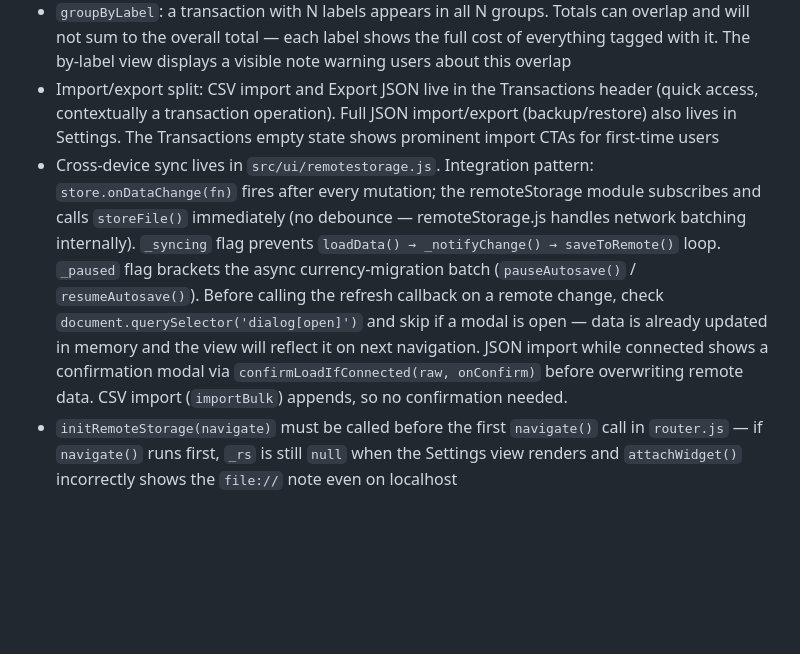
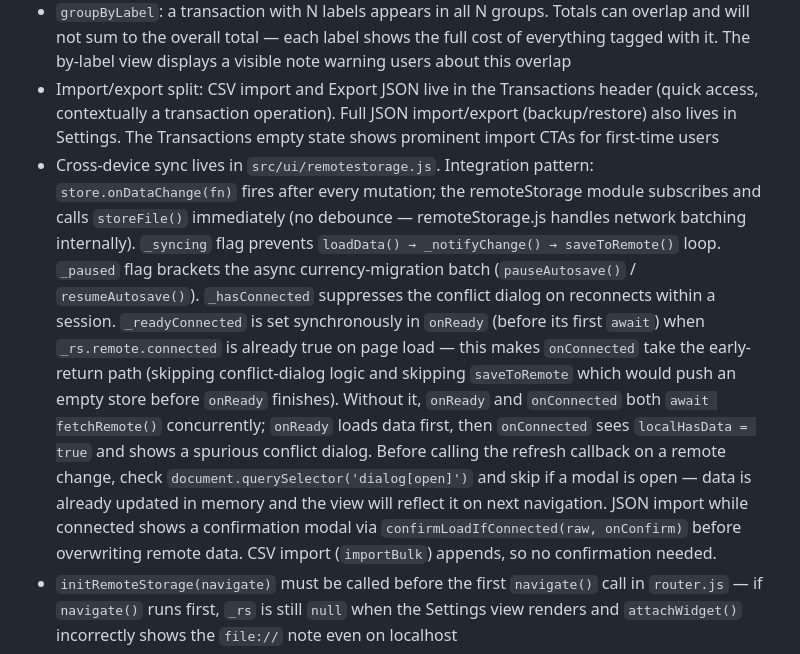
Before and after one commit to a-cristi/spendwich, a Markdown page: CLAUDE.md, the part around the change. Rendered like a GitHub page; blank space fills up the shorter version.

Commit message:
chore: document _readyConnected flag and auto-reconnect race condition pattern
Co-Authored-By: Claude Sonnet 4.6 <noreply@anthropic.com>

```diff
--- a/CLAUDE.md
+++ b/CLAUDE.md
@@ -58,7 +58,7 @@
 - `expandAndFilter` matches `labelPattern` against **label names** (not IDs). Always pass `labels: data.labels` in the options object when a labelPattern may be used
 - `groupByLabel`: a transaction with N labels appears in all N groups. Totals can overlap and will not sum to the overall total — each label shows the full cost of everything tagged with it. The by-label view displays a visible note warning users about this overlap
 - Import/export split: CSV import and Export JSON live in the Transactions header (quick access, contextually a transaction operation). Full JSON import/export (backup/restore) also lives in Settings. The Transactions empty state shows prominent import CTAs for first-time users
-- Cross-device sync lives in `src/ui/remotestorage.js`. Integration pattern: `store.onDataChange(fn)` fires after every mutation; the remoteStorage module subscribes and calls `storeFile()` immediately (no debounce — remoteStorage.js handles network batching internally). `_syncing` flag prevents `loadData() → _notifyChange() → saveToRemote()` loop. `_paused` flag brackets the async currency-migration batch (`pauseAutosave()` / `resumeAutosave()`). Before calling the refresh callback on a remote change, check `document.querySelector('dialog[open]')` and skip if a modal is open — data is already updated in memory and the view will reflect it on next navigation. JSON import while connected shows a confirmation modal via `confirmLoadIfConnected(raw, onConfirm)` before overwriting remote data. CSV import (`importBulk`) appends, so no confirmation needed.
+- Cross-device sync lives in `src/ui/remotestorage.js`. Integration pattern: `store.onDataChange(fn)` fires after every mutation; the remoteStorage module subscribes and calls `storeFile()` immediately (no debounce — remoteStorage.js handles network batching internally). `_syncing` flag prevents `loadData() → _notifyChange() → saveToRemote()` loop. `_paused` flag brackets the async currency-migration batch (`pauseAutosave()` / `resumeAutosave()`). `_hasConnected` suppresses the conflict dialog on reconnects within a session. `_readyConnected` is set synchronously in `onReady` (before its first `await`) when `_rs.remote.connected` is already true on page load — this makes `onConnected` take the early-return path (skipping conflict-dialog logic and skipping `saveToRemote` which would push an empty store before `onReady` finishes). Without it, `onReady` and `onConnected` both `await fetchRemote()` concurrently; `onReady` loads data first, then `onConnected` sees `localHasData = true` and shows a spurious conflict dialog. Before calling the refresh callback on a remote change, check `document.querySelector('dialog[open]')` and skip if a modal is open — data is already updated in memory and the view will reflect it on next navigation. JSON import while connected shows a confirmation modal via `confirmLoadIfConnected(raw, onConfirm)` before overwriting remote data. CSV import (`importBulk`) appends, so no confirmation needed.
 - `initRemoteStorage(navigate)` must be called before the first `navigate()` call in `router.js` — if `navigate()` runs first, `_rs` is still `null` when the Settings view renders and `attachWidget()` incorrectly shows the `file://` note even on localhost
 - When `refresh()` destroys and recreates the DOM while a text input has focus, capture `selectionStart` before calling `refresh()` and restore focus + cursor to the new input after — see the `#filter-label` handler in `src/ui/views/transactions.js`
 - Transaction modal: Expense/Income segmented toggle defaults to Expense for new transactions; the amount field always shows an absolute value. Typing a negative number auto-flips the toggle and strips the sign. On save, the sign is applied: `isExpense ? -Math.abs(absAmt) : Math.abs(absAmt)`. The active Expense button uses `.btn-expense` (red) and the active Income button uses `.btn-income` (green) — never use `.btn-primary` for this toggle
```
